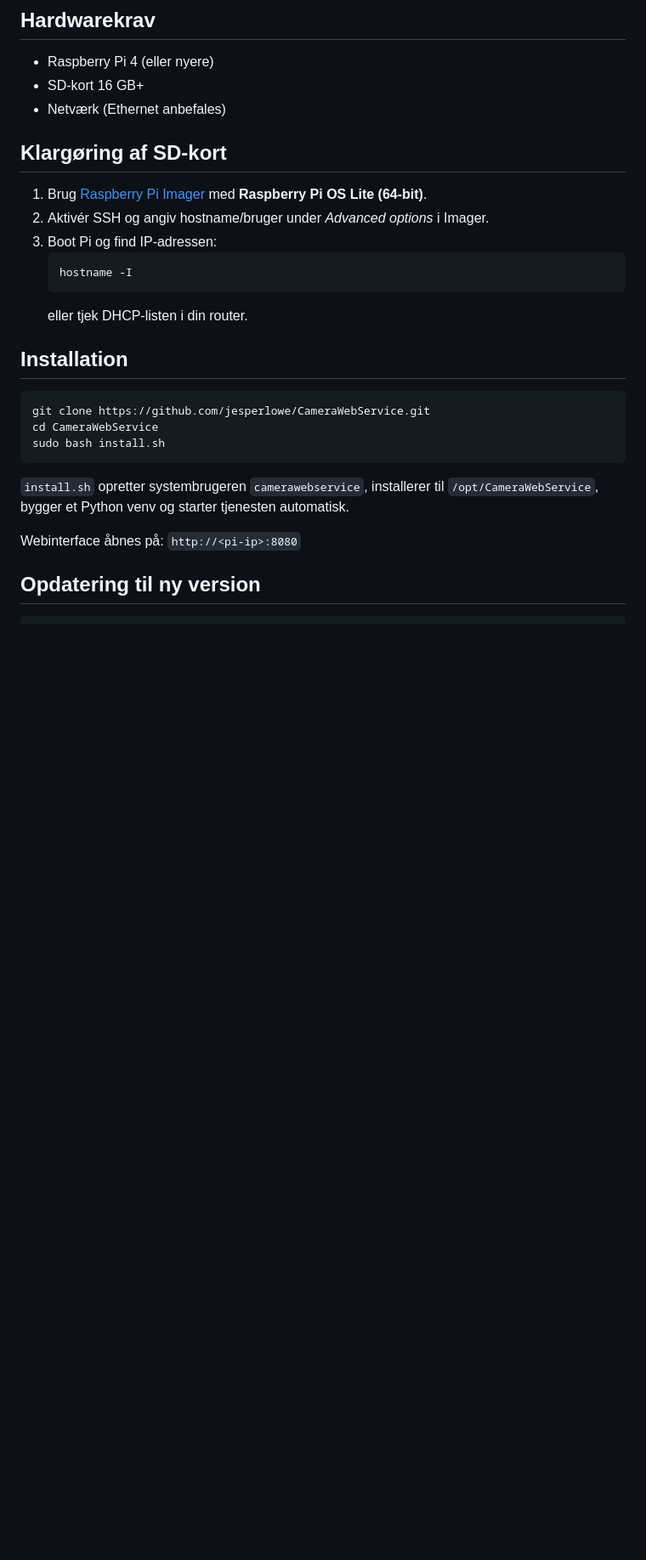
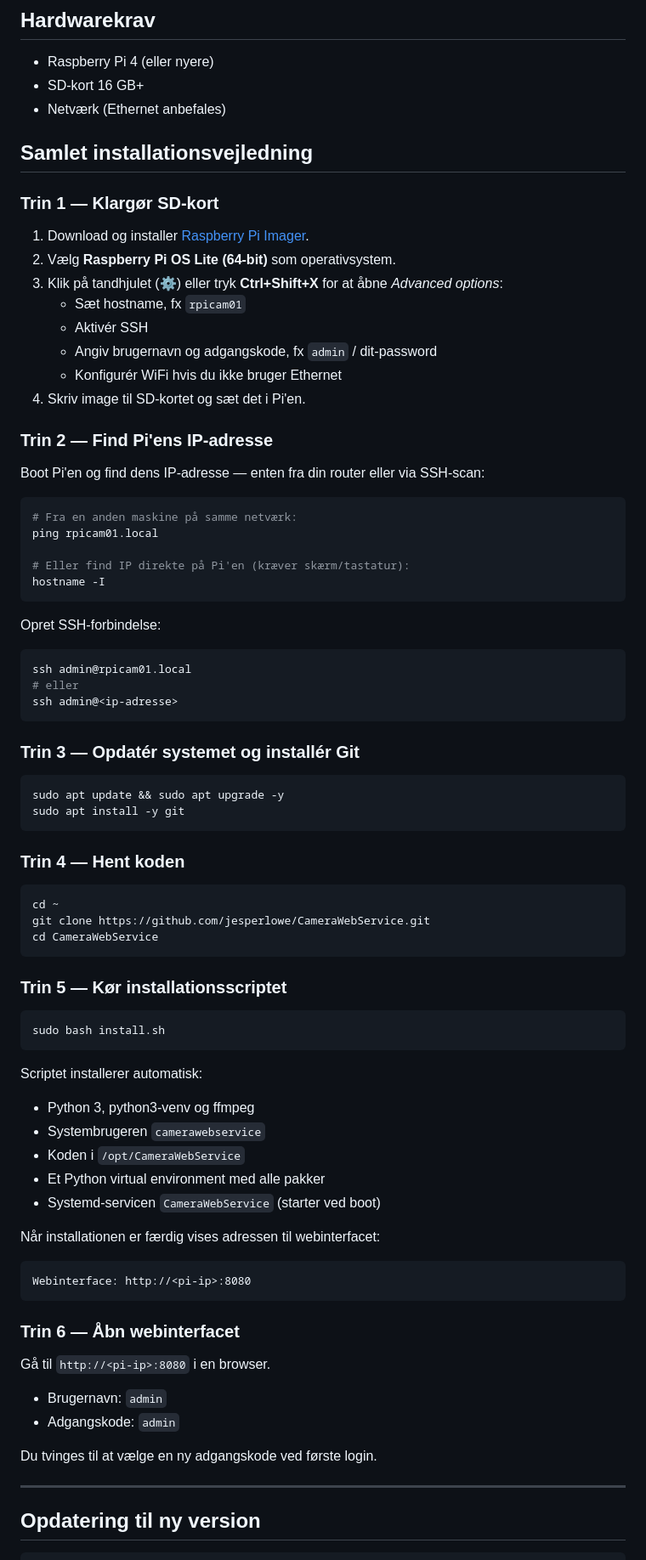
Before and after one commit to jesperlowe/CamereWebServer, a Markdown page: README.md, the part around the change. Shown at 85% size. Rendered like a GitHub page; blank space fills up the shorter version.

Commit message:
README: add complete step-by-step installation guide incl. git install
Co-Authored-By: Claude Sonnet 4.6 <noreply@anthropic.com>

````diff
--- a/README.md
+++ b/README.md
@@ -10,27 +10,83 @@ Henter snapshots fra RTSP/RTSPS-streams med `ffmpeg` og uploader direkte fra RAM
 - SD-kort 16 GB+
 - Netværk (Ethernet anbefales)
 
-## Klargøring af SD-kort
+## Samlet installationsvejledning
 
-1. Brug [Raspberry Pi Imager](https://www.raspberrypi.com/software/) med **Raspberry Pi OS Lite (64-bit)**.
-2. Aktivér SSH og angiv hostname/bruger under *Advanced options* i Imager.
-3. Boot Pi og find IP-adressen:
-   ```bash
-   hostname -I
-   ```
-   eller tjek DHCP-listen i din router.
+### Trin 1 — Klargør SD-kort
 
-## Installation
+1. Download og installer [Raspberry Pi Imager](https://www.raspberrypi.com/software/).
+2. Vælg **Raspberry Pi OS Lite (64-bit)** som operativsystem.
+3. Klik på tandhjulet (⚙) eller tryk **Ctrl+Shift+X** for at åbne *Advanced options*:
+   - Sæt hostname, fx `rpicam01`
+   - Aktivér SSH
+   - Angiv brugernavn og adgangskode, fx `admin` / dit-password
+   - Konfigurér WiFi hvis du ikke bruger Ethernet
+4. Skriv image til SD-kortet og sæt det i Pi'en.
+
+### Trin 2 — Find Pi'ens IP-adresse
+
+Boot Pi'en og find dens IP-adresse — enten fra din router eller via SSH-scan:
 
 ```bash
+# Fra en anden maskine på samme netværk:
+ping rpicam01.local
+
+# Eller find IP direkte på Pi'en (kræver skærm/tastatur):
+hostname -I
+```
+
+Opret SSH-forbindelse:
+
+```bash
+ssh admin@rpicam01.local
+# eller
+ssh admin@<ip-adresse>
+```
+
+### Trin 3 — Opdatér systemet og installér Git
+
+```bash
+sudo apt update && sudo apt upgrade -y
+sudo apt install -y git
+```
+
+### Trin 4 — Hent koden
+
+```bash
+cd ~
 git clone https://github.com/jesperlowe/CameraWebService.git
 cd CameraWebService
+```
+
+### Trin 5 — Kør installationsscriptet
+
+```bash
 sudo bash install.sh
 ```
 
-`install.sh` opretter systembrugeren `camerawebservice`, installerer til `/opt/CameraWebService`, bygger et Python venv og starter tjenesten automatisk.
+Scriptet installerer automatisk:
+- Python 3, python3-venv og ffmpeg
+- Systembrugeren `camerawebservice`
+- Koden i `/opt/CameraWebService`
+- Et Python virtual environment med alle pakker
+- Systemd-servicen `CameraWebService` (starter ved boot)
 
-Webinterface åbnes på: `http://<pi-ip>:8080`
+Når installationen er færdig vises adressen til webinterfacet:
+
+```
+Webinterface: http://<pi-ip>:8080
+```
+
+### Trin 6 — Åbn webinterfacet
+
+Gå til `http://<pi-ip>:8080` i en browser.
+
+- Brugernavn: `admin`
+- Adgangskode: `admin`
+
+Du tvinges til at vælge en ny adgangskode ved første login.
+
+---
 
 ## Opdatering til ny version
 
````
